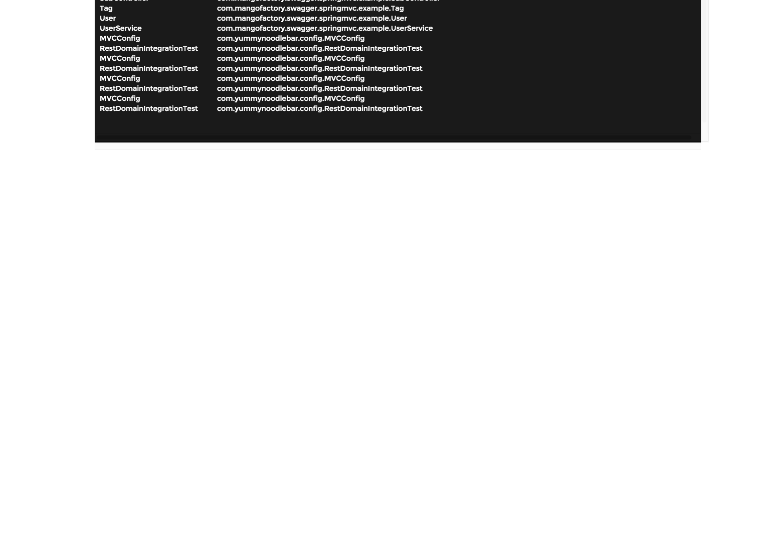
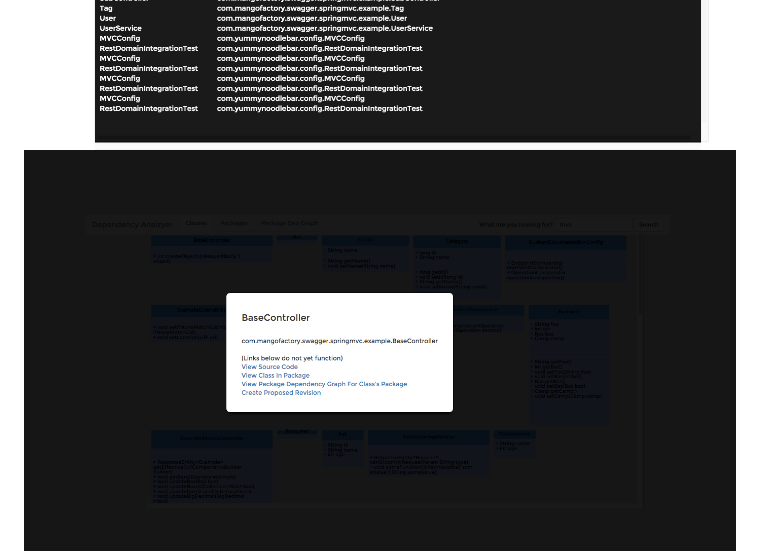
Before and after one commit to wemster23/Source-Code-Analysis-Viewer, a Markdown page: README.md, the part around the change. Drawn GitHub-style; pictures changed too: screenshots/classdetails.png (added); blank space fills up the shorter version.

Commit message:
Added right click on class diagram event that pops up a model (using custombox) to show details and links for that class.  closes #8

```diff
--- a/README.md
+++ b/README.md
@@ -5,5 +5,6 @@ The UI is very rough and sloppy at this point - I'm not an experienced JS develo
 
 ![Alt text](screenshots/classdiagrams.png?raw=true "sample generated class diagrams for neo4j database")
 ![Alt text](screenshots/classdiagramsearch.png?raw=true "class diagram search")
+![Alt text](screenshots/classdetails.png?raw=true "class details upon right click of class diagram")
 ![Alt text](screenshots/packagedepgraph.png?raw=true "sample package dependency graph using alchemy.js and neo4j database")
 ![Alt text](screenshots/packagelisting.png?raw=true "sample package listing using neo4j database")
```
Also changed, not shown: 6 other files.
